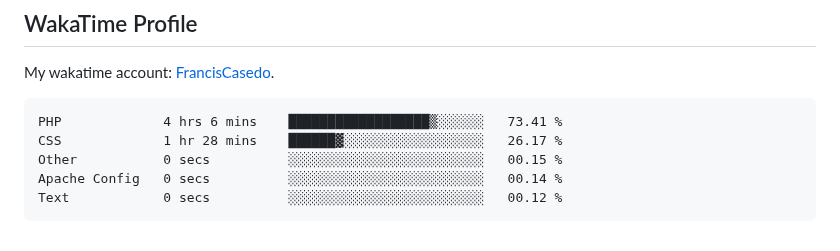
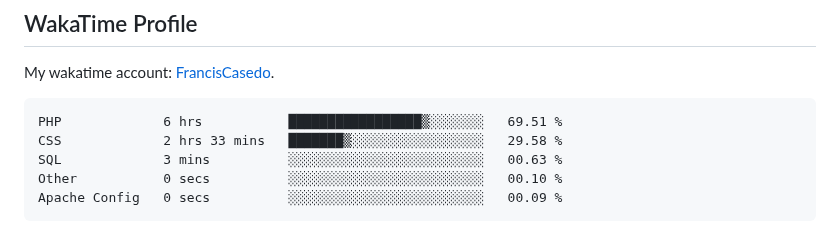
Before and after one commit to FrancisCasedo/WD-Finals, a Markdown page: readme.md, the part around the change. GitHub-like rendering.

Commit message:
Updated waka-readme graph with new metrics

````diff
--- a/readme.md
+++ b/readme.md
@@ -127,11 +127,11 @@ My wakatime account: [FrancisCasedo](https://wakatime.com/@FrancisCasedo).
  <!--START_SECTION:waka-->
 
 ```txt
-PHP             4 hrs 6 mins    ██████████████████▒░░░░░░   73.41 %
-CSS             1 hr 28 mins    ██████▓░░░░░░░░░░░░░░░░░░   26.17 %
-Other           0 secs          ░░░░░░░░░░░░░░░░░░░░░░░░░   00.15 %
-Apache Config   0 secs          ░░░░░░░░░░░░░░░░░░░░░░░░░   00.14 %
-Text            0 secs          ░░░░░░░░░░░░░░░░░░░░░░░░░   00.12 %
+PHP             6 hrs           █████████████████▒░░░░░░░   69.51 %
+CSS             2 hrs 33 mins   ███████▒░░░░░░░░░░░░░░░░░   29.58 %
+SQL             3 mins          ░░░░░░░░░░░░░░░░░░░░░░░░░   00.63 %
+Other           0 secs          ░░░░░░░░░░░░░░░░░░░░░░░░░   00.10 %
+Apache Config   0 secs          ░░░░░░░░░░░░░░░░░░░░░░░░░   00.09 %
 ```
 
 <!--END_SECTION:waka-->
````
